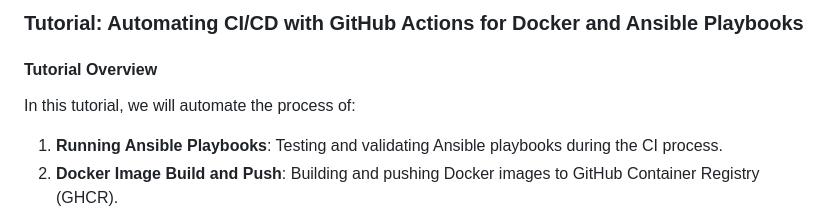
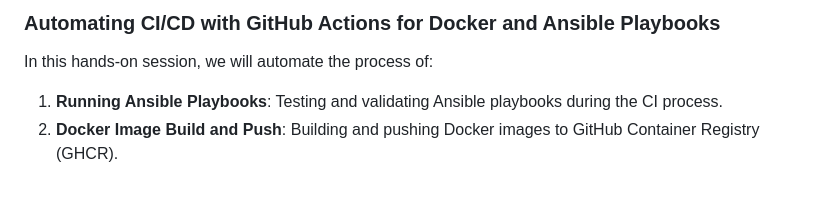
Before and after one commit to drkeyongenesis/ansible-github-actions-cicd, a Markdown page: README.md, the part around the change. Rendered like a GitHub page; blank space fills up the shorter version.

```diff
--- a/README.md
+++ b/README.md
@@ -1,7 +1,6 @@
-### **Tutorial: Automating CI/CD with GitHub Actions for Docker and Ansible Playbooks**
+### **Automating CI/CD with GitHub Actions for Docker and Ansible Playbooks**
 
-#### **Tutorial Overview**
-In this tutorial, we will automate the process of:
+In this hands-on session, we will automate the process of:
 1. **Running Ansible Playbooks**: Testing and validating Ansible playbooks during the CI process.
 2. **Docker Image Build and Push**: Building and pushing Docker images to GitHub Container Registry (GHCR).
 3. **Release and Tag Management**: Creating Git tags and releases for versioning.
```
